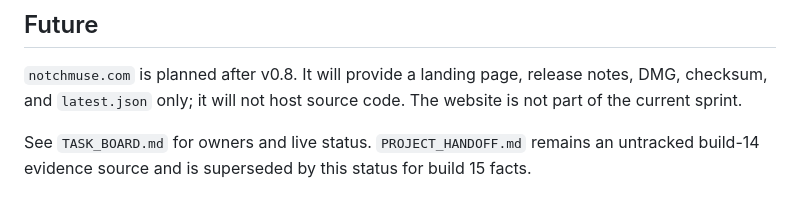
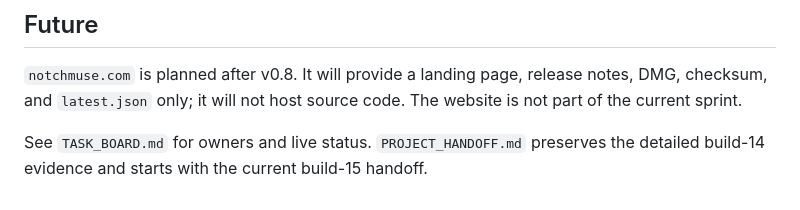
Before and after one commit to Xiye88/NotchMuse, a Markdown page: PROJECT_STATUS.md, the part around the change. Drawn GitHub-style.

Commit message:
docs: add build 15 project handoff

```diff
--- a/PROJECT_STATUS.md
+++ b/PROJECT_STATUS.md
@@ -86,6 +86,5 @@ Finish real-player, lifecycle, Notch UX, and clean-install QA for the local
 notes, DMG, checksum, and `latest.json` only; it will not host source code. The
 website is not part of the current sprint.
 
-See `TASK_BOARD.md` for owners and live status. `PROJECT_HANDOFF.md` remains an
-untracked build-14 evidence source and is superseded by this status for build
-15 facts.
+See `TASK_BOARD.md` for owners and live status. `PROJECT_HANDOFF.md` preserves
+the detailed build-14 evidence and starts with the current build-15 handoff.
```
Also changed, not shown: PROJECT_HANDOFF.md (added, +319 -0 lines).
